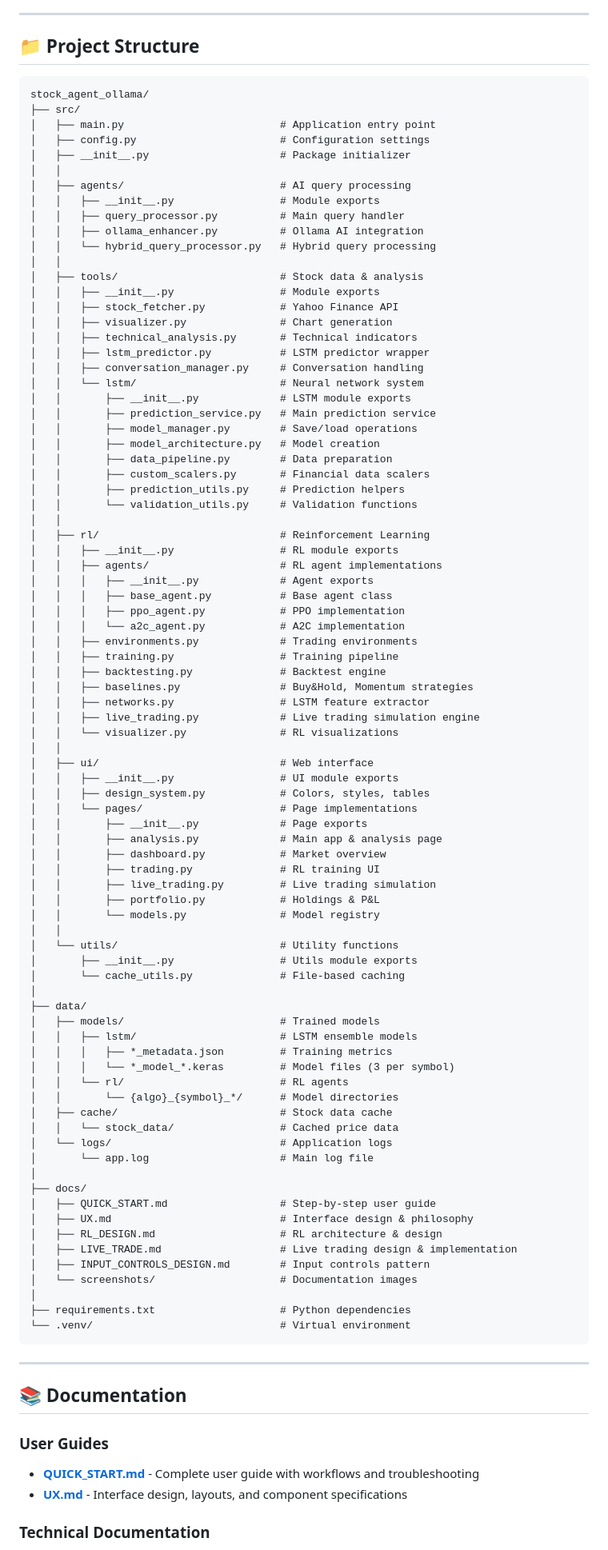
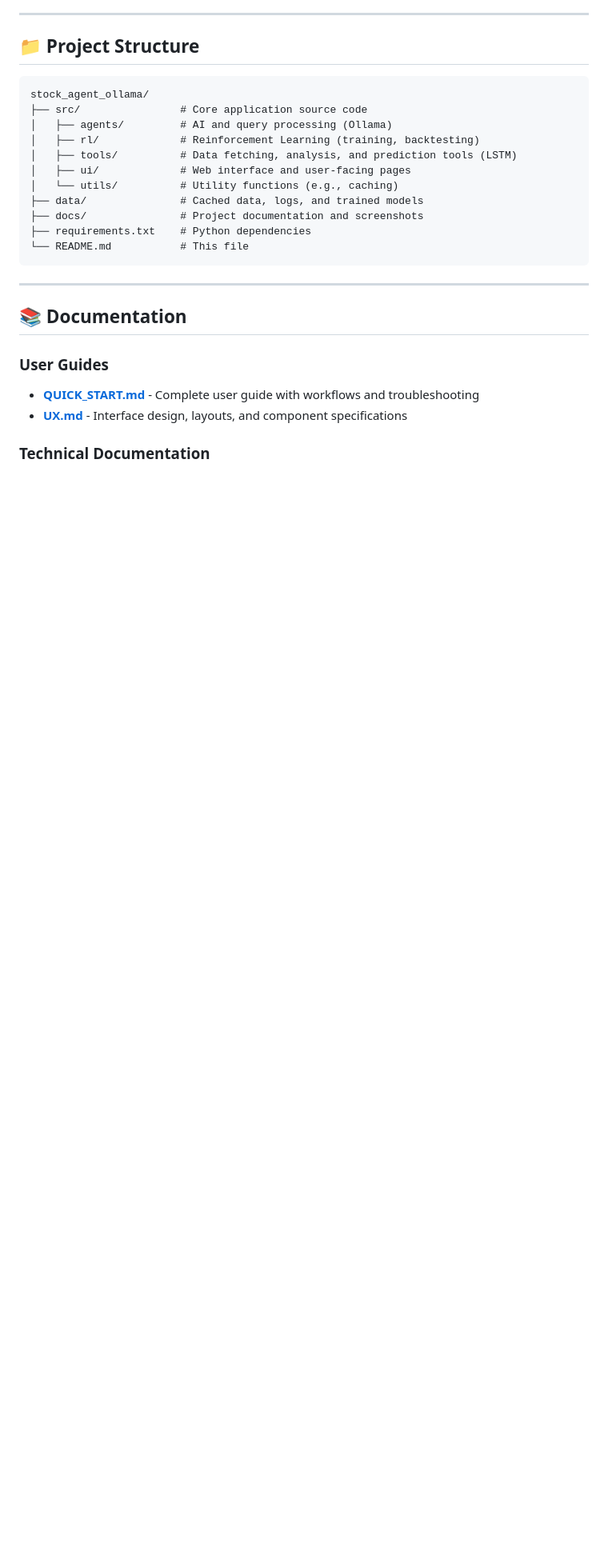
Before and after one commit to kewangpro/llmapps, a Markdown page: stock_agent_ollama/README.md, the part around the change. Shown at 80% size. Drawn GitHub-style; blank space fills up the shorter version.

````diff
--- a/stock_agent_ollama/README.md
+++ b/stock_agent_ollama/README.md
@@ -143,87 +143,16 @@ python src/main.py
 
 ```
 stock_agent_ollama/
-├── src/
-│   ├── main.py                         # Application entry point
-│   ├── config.py                       # Configuration settings
-│   ├── __init__.py                     # Package initializer
-│   │
-│   ├── agents/                         # AI query processing
-│   │   ├── __init__.py                 # Module exports
-│   │   ├── query_processor.py          # Main query handler
-│   │   ├── ollama_enhancer.py          # Ollama AI integration
-│   │   └── hybrid_query_processor.py   # Hybrid query processing
-│   │
-│   ├── tools/                          # Stock data & analysis
-│   │   ├── __init__.py                 # Module exports
-│   │   ├── stock_fetcher.py            # Yahoo Finance API
-│   │   ├── visualizer.py               # Chart generation
-│   │   ├── technical_analysis.py       # Technical indicators
-│   │   ├── lstm_predictor.py           # LSTM predictor wrapper
-│   │   ├── conversation_manager.py     # Conversation handling
-│   │   └── lstm/                       # Neural network system
-│   │       ├── __init__.py             # LSTM module exports
-│   │       ├── prediction_service.py   # Main prediction service
-│   │       ├── model_manager.py        # Save/load operations
-│   │       ├── model_architecture.py   # Model creation
-│   │       ├── data_pipeline.py        # Data preparation
-│   │       ├── custom_scalers.py       # Financial data scalers
-│   │       ├── prediction_utils.py     # Prediction helpers
-│   │       └── validation_utils.py     # Validation functions
-│   │
-│   ├── rl/                             # Reinforcement Learning
-│   │   ├── __init__.py                 # RL module exports
-│   │   ├── agents/                     # RL agent implementations
-│   │   │   ├── __init__.py             # Agent exports
-│   │   │   ├── base_agent.py           # Base agent class
-│   │   │   ├── ppo_agent.py            # PPO implementation
-│   │   │   └── a2c_agent.py            # A2C implementation
-│   │   ├── environments.py             # Trading environments
-│   │   ├── training.py                 # Training pipeline
-│   │   ├── backtesting.py              # Backtest engine
-│   │   ├── baselines.py                # Buy&Hold, Momentum strategies
-│   │   ├── networks.py                 # LSTM feature extractor
-│   │   ├── live_trading.py             # Live trading simulation engine
-│   │   └── visualizer.py               # RL visualizations
-│   │
-│   ├── ui/                             # Web interface
-│   │   ├── __init__.py                 # UI module exports
-│   │   ├── design_system.py            # Colors, styles, tables
-│   │   └── pages/                      # Page implementations
-│   │       ├── __init__.py             # Page exports
-│   │       ├── analysis.py             # Main app & analysis page
-│   │       ├── dashboard.py            # Market overview
-│   │       ├── trading.py              # RL training UI
-│   │       ├── live_trading.py         # Live trading simulation
-│   │       ├── portfolio.py            # Holdings & P&L
-│   │       └── models.py               # Model registry
-│   │
-│   └── utils/                          # Utility functions
-│       ├── __init__.py                 # Utils module exports
-│       └── cache_utils.py              # File-based caching
-│
-├── data/
-│   ├── models/                         # Trained models
-│   │   ├── lstm/                       # LSTM ensemble models
-│   │   │   ├── *_metadata.json         # Training metrics
-│   │   │   └── *_model_*.keras         # Model files (3 per symbol)
-│   │   └── rl/                         # RL agents
-│   │       └── {algo}_{symbol}_*/      # Model directories
-│   ├── cache/                          # Stock data cache
-│   │   └── stock_data/                 # Cached price data
-│   └── logs/                           # Application logs
-│       └── app.log                     # Main log file
-│
-├── docs/
-│   ├── QUICK_START.md                  # Step-by-step user guide
-│   ├── UX.md                           # Interface design & philosophy
-│   ├── RL_DESIGN.md                    # RL architecture & design
-│   ├── LIVE_TRADE.md                   # Live trading design & implementation
-│   ├── INPUT_CONTROLS_DESIGN.md        # Input controls pattern
-│   └── screenshots/                    # Documentation images
-│
-├── requirements.txt                    # Python dependencies
-└── .venv/                              # Virtual environment
+├── src/                # Core application source code
+│   ├── agents/         # AI and query processing (Ollama)
+│   ├── rl/             # Reinforcement Learning (training, backtesting)
+│   ├── tools/          # Data fetching, analysis, and prediction tools (LSTM)
+│   ├── ui/             # Web interface and user-facing pages
+│   └── utils/          # Utility functions (e.g., caching)
+├── data/               # Cached data, logs, and trained models
+├── docs/               # Project documentation and screenshots
+├── requirements.txt    # Python dependencies
+└── README.md           # This file
 ```
 
 ---
````
